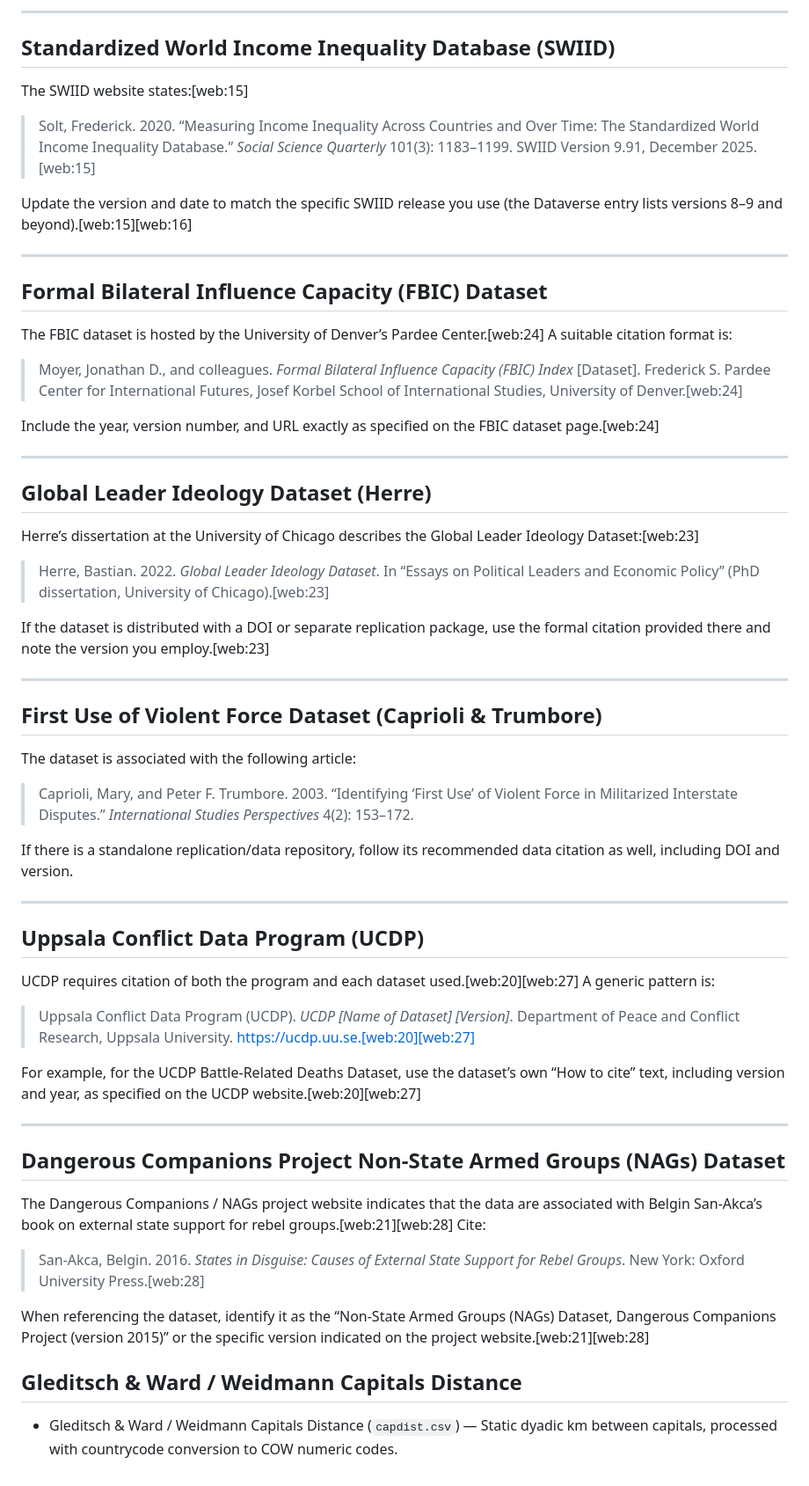
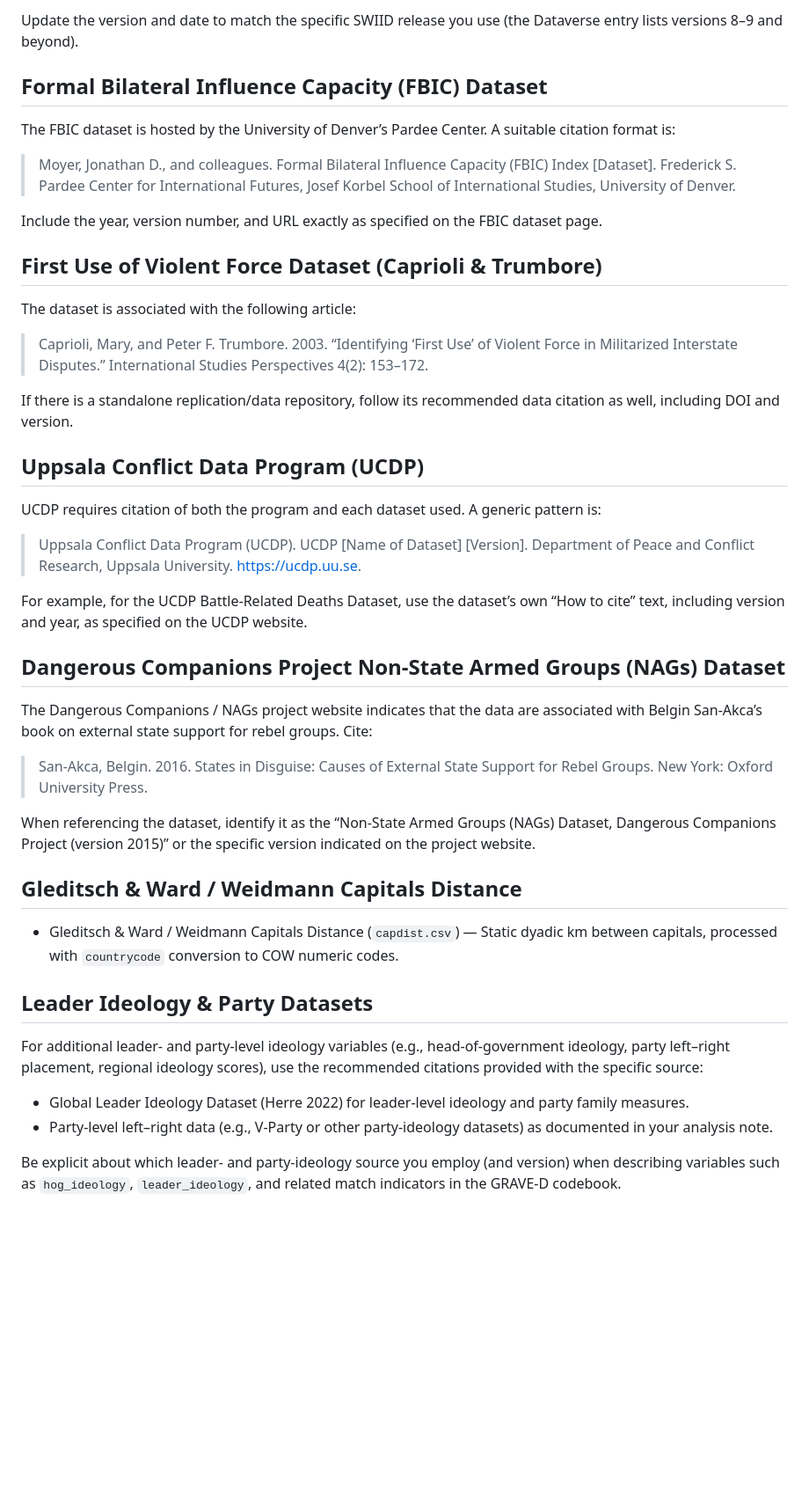
Before and after one commit to tomhanna-uh/grave_d_data2026, a Markdown page: source_data.md, the part around one of its changes. Shown at 88% size. Rendered like a GitHub page; blank space fills up the shorter version.

```diff
--- a/source_data.md
+++ b/source_data.md
@@ -142,64 +144,53 @@ Follow the exact citation block shown on the Dataverse page when you download th
 
----
+Update the version and date to match the specific SWIID release you use (the Dataverse entry lists versions 8–9 and beyond).
 
-## Standardized World Income Inequality Database (SWIID)
+Formal Bilateral Influence Capacity (FBIC) Dataset
+--------------------------------------------------
 
-The SWIID website states:[web:15]
+The FBIC dataset is hosted by the University of Denver’s Pardee Center. A suitable citation format is:
 
-> Solt, Frederick. 2020. “Measuring Income Inequality Across Countries and Over Time: The Standardized World Income Inequality Database.” *Social Science Quarterly* 101(3): 1183–1199. SWIID Version 9.91, December 2025.[web:15]
+> Moyer, Jonathan D., and colleagues. Formal Bilateral Influence Capacity (FBIC) Index [Dataset]. Frederick S. Pardee Center for International Futures, Josef Korbel School of International Studies, University of Denver.
 
-Update the version and date to match the specific SWIID release you use (the Dataverse entry lists versions 8–9 and beyond).[web:15][web:16]
+Include the year, version number, and URL exactly as specified on the FBIC dataset page.
 
----
-
-## Formal Bilateral Influence Capacity (FBIC) Dataset
-
-The FBIC dataset is hosted by the University of Denver’s Pardee Center.[web:24] A suitable citation format is:
-
-> Moyer, Jonathan D., and colleagues. *Formal Bilateral Influence Capacity (FBIC) Index* [Dataset]. Frederick S. Pardee Center for International Futures, Josef Korbel School of International Studies, University of Denver.[web:24]
-
-Include the year, version number, and URL exactly as specified on the FBIC dataset page.[web:24]
-
----
-
-## Global Leader Ideology Dataset (Herre)
-
-Herre’s dissertation at the University of Chicago describes the Global Leader Ideology Dataset:[web:23]
-
-> Herre, Bastian. 2022. *Global Leader Ideology Dataset*. In “Essays on Political Leaders and Economic Policy” (PhD dissertation, University of Chicago).[web:23]
-
-If the dataset is distributed with a DOI or separate replication package, use the formal citation provided there and note the version you employ.[web:23]
-
----
-
-## First Use of Violent Force Dataset (Caprioli & Trumbore)
+First Use of Violent Force Dataset (Caprioli & Trumbore)
+--------------------------------------------------------
 
 The dataset is associated with the following article:
 
-> Caprioli, Mary, and Peter F. Trumbore. 2003. “Identifying ‘First Use’ of Violent Force in Militarized Interstate Disputes.” *International Studies Perspectives* 4(2): 153–172.
+> Caprioli, Mary, and Peter F. Trumbore. 2003. “Identifying ‘First Use’ of Violent Force in Militarized Interstate Disputes.” International Studies Perspectives 4(2): 153–172.
 
 If there is a standalone replication/data repository, follow its recommended data citation as well, including DOI and version.
 
----
+Uppsala Conflict Data Program (UCDP)
+------------------------------------
 
-## Uppsala Conflict Data Program (UCDP)
+UCDP requires citation of both the program and each dataset used. A generic pattern is:
 
-UCDP requires citation of both the program and each dataset used.[web:20][web:27] A generic pattern is:
+> Uppsala Conflict Data Program (UCDP). UCDP [Name of Dataset] [Version]. Department of Peace and Conflict Research, Uppsala University. https://ucdp.uu.se.
 
-> Uppsala Conflict Data Program (UCDP). *UCDP [Name of Dataset] [Version]*. Department of Peace and Conflict Research, Uppsala University. https://ucdp.uu.se.[web:20][web:27]
+For example, for the UCDP Battle-Related Deaths Dataset, use the dataset’s own “How to cite” text, including version and year, as specified on the UCDP website.
 
-For example, for the UCDP Battle-Related Deaths Dataset, use the dataset’s own “How to cite” text, including version and year, as specified on the UCDP website.[web:20][web:27]
+Dangerous Companions Project Non-State Armed Groups (NAGs) Dataset
+-------------------------------------------------------------------
 
----
+The Dangerous Companions / NAGs project website indicates that the data are associated with Belgin San-Akca’s book on external state support for rebel groups. Cite:
 
-## Dangerous Companions Project Non-State Armed Groups (NAGs) Dataset
+> San-Akca, Belgin. 2016. States in Disguise: Causes of External State Support for Rebel Groups. New York: Oxford University Press.
 
-The Dangerous Companions / NAGs project website indicates that the data are associated with Belgin San-Akca’s book on external state support for rebel groups.[web:21][web:28] Cite:
+When referencing the dataset, identify it as the “Non-State Armed Groups (NAGs) Dataset, Dangerous Companions Project (version 2015)” or the specific version indicated on the project website.
 
-> San-Akca, Belgin. 2016. *States in Disguise: Causes of External State Support for Rebel Groups*. New York: Oxford University Press.[web:28]
+Gleditsch & Ward / Weidmann Capitals Distance
+---------------------------------------------
 
-When referencing the dataset, identify it as the “Non-State Armed Groups (NAGs) Dataset, Dangerous Companions Project (version 2015)” or the specific version indicated on the project website.[web:21][web:28]
+- Gleditsch & Ward / Weidmann Capitals Distance (`capdist.csv`) — Static dyadic km between capitals, processed with `countrycode` conversion to COW numeric codes.
 
-## Gleditsch & Ward / Weidmann Capitals Distance
+Leader Ideology & Party Datasets
+--------------------------------
 
-- Gleditsch & Ward / Weidmann Capitals Distance (`capdist.csv`) — Static dyadic km between capitals, processed with countrycode conversion to COW numeric codes.
+For additional leader- and party-level ideology variables (e.g., head-of-government ideology, party left–right placement, regional ideology scores), use the recommended citations provided with the specific source:
+
+- Global Leader Ideology Dataset (Herre 2022) for leader-level ideology and party family measures.
+- Party-level left–right data (e.g., V-Party or other party-ideology datasets) as documented in your analysis note.
+
+Be explicit about which leader- and party-ideology source you employ (and version) when describing variables such as `hog_ideology`, `leader_ideology`, and related match indicators in the GRAVE-D codebook.
```
Also changed, not shown: other parts of source_data.md (+75 -73 lines).
